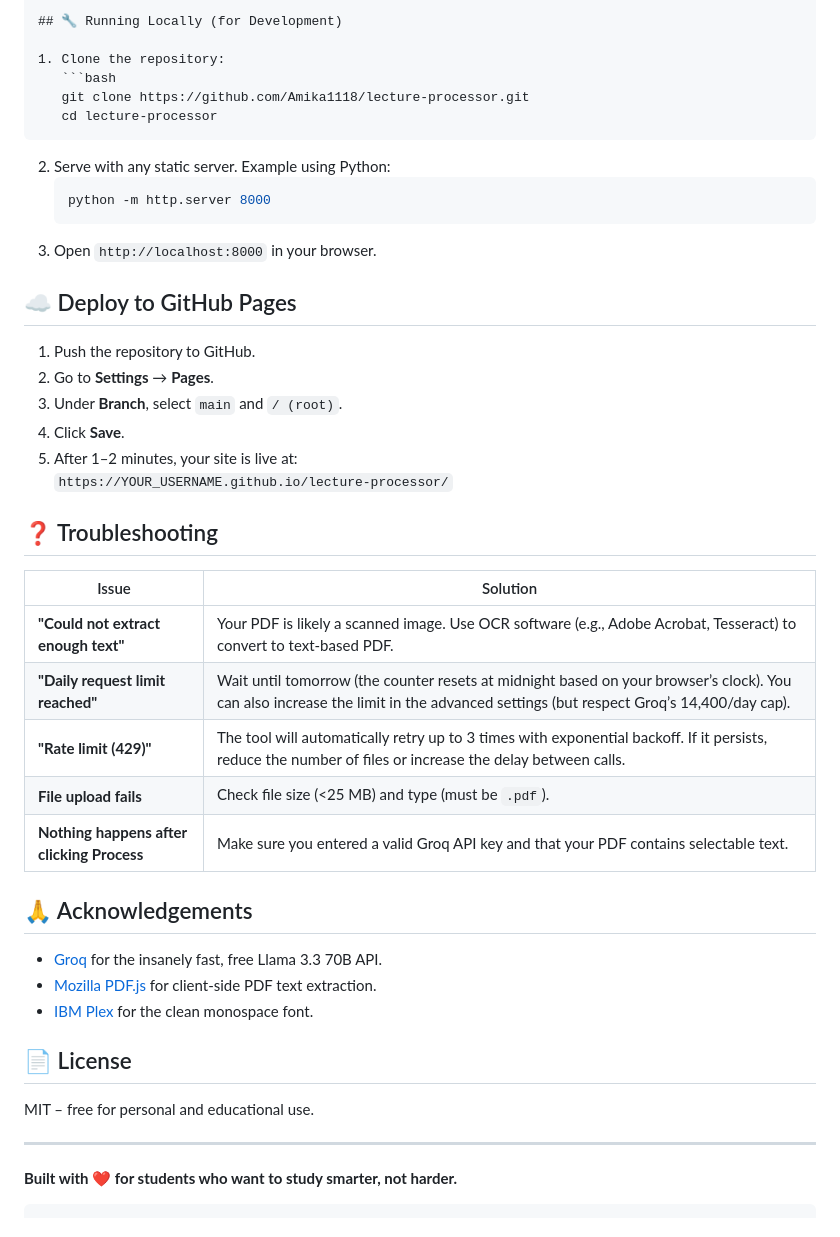
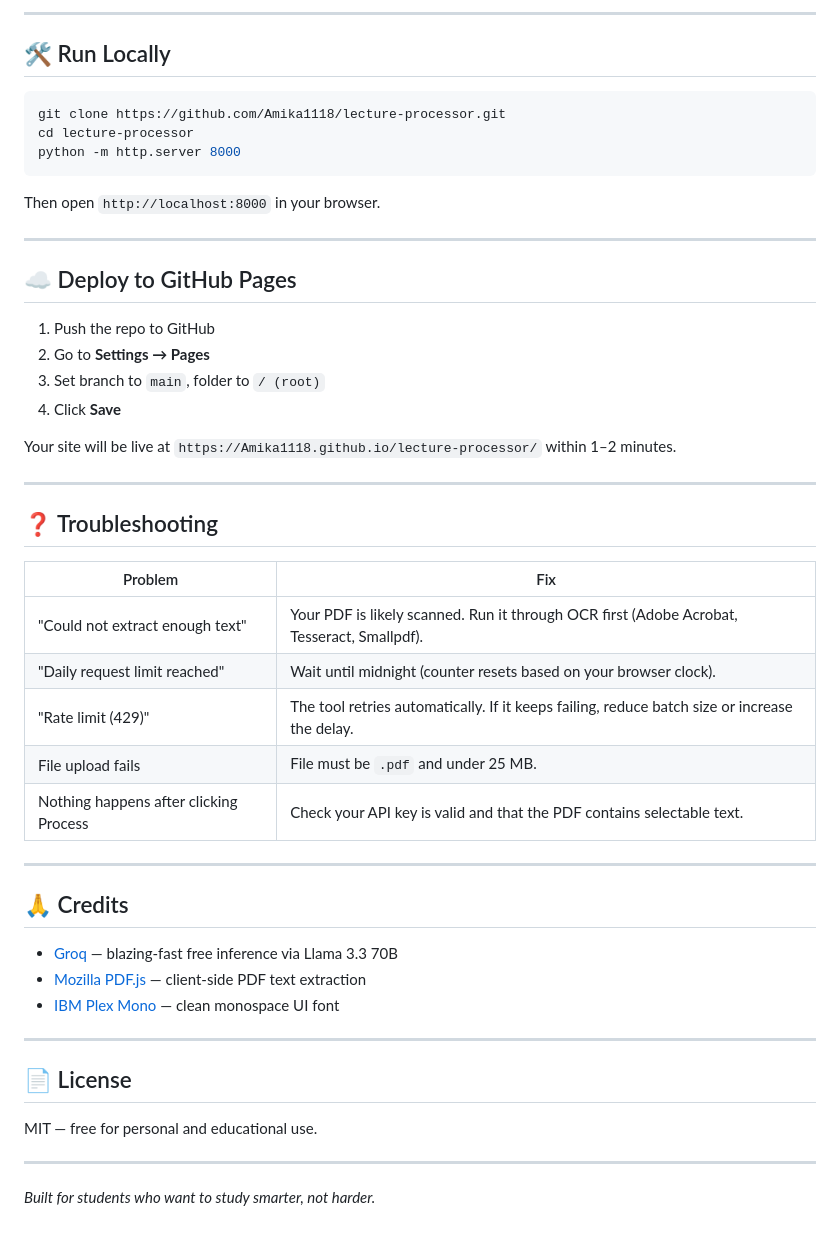
Before and after one commit to Amika1118/lecture-processor, a Markdown page: readme.md, the part around one of its changes. Drawn GitHub-style.

````diff
--- a/readme.md
+++ b/readme.md
@@ -77,48 +84,54 @@ lecture-processor/
 ```
 
-## 🔧 Running Locally (for Development)
+---
 
-1. Clone the repository:
-   ```bash
-   git clone https://github.com/Amika1118/lecture-processor.git
-   cd lecture-processor
-   ```
-2. Serve with any static server. Example using Python:
-   ```bash
-   python -m http.server 8000
-   ```
-3. Open `http://localhost:8000` in your browser.
+## 🛠️ Run Locally
+
+```bash
+git clone https://github.com/Amika1118/lecture-processor.git
+cd lecture-processor
+python -m http.server 8000
+```
+
+Then open `http://localhost:8000` in your browser.
+
+---
 
 ## ☁️ Deploy to GitHub Pages
 
-1. Push the repository to GitHub.
-2. Go to **Settings** → **Pages**.
-3. Under **Branch**, select `main` and `/ (root)`.
-4. Click **Save**.
-5. After 1–2 minutes, your site is live at:
-   `https://YOUR_USERNAME.github.io/lecture-processor/`
+1. Push the repo to GitHub
+2. Go to **Settings → Pages**
+3. Set branch to `main`, folder to `/ (root)`
+4. Click **Save**
+
+Your site will be live at `https://Amika1118.github.io/lecture-processor/` within 1–2 minutes.
+
+---
 
 ## ❓ Troubleshooting
 
-| Issue | Solution |
-|-------|----------|
-| **"Could not extract enough text"** | Your PDF is likely a scanned image. Use OCR software (e.g., Adobe Acrobat, Tesseract) to convert to text‑based PDF. |
-| **"Daily request limit reached"** | Wait until tomorrow (the counter resets at midnight based on your browser’s clock). You can also increase the limit in the advanced settings (but respect Groq’s 14,400/day cap). |
-| **"Rate limit (429)"** | The tool will automatically retry up to 3 times with exponential backoff. If it persists, reduce the number of files or increase the delay between calls. |
-| **File upload fails** | Check file size (<25 MB) and type (must be `.pdf`). |
-| **Nothing happens after clicking Process** | Make sure you entered a valid Groq API key and that your PDF contains selectable text. |
+| Problem | Fix |
+|---|---|
+| "Could not extract enough text" | Your PDF is likely scanned. Run it through OCR first (Adobe Acrobat, Tesseract, Smallpdf). |
+| "Daily request limit reached" | Wait until midnight (counter resets based on your browser clock). |
+| "Rate limit (429)" | The tool retries automatically. If it keeps failing, reduce batch size or increase the delay. |
+| File upload fails | File must be `.pdf` and under 25 MB. |
+| Nothing happens after clicking Process | Check your API key is valid and that the PDF contains selectable text. |
 
-## 🙏 Acknowledgements
+---
 
-- [Groq](https://groq.com) for the insanely fast, free Llama 3.3 70B API.
-- [Mozilla PDF.js](https://mozilla.github.io/pdf.js/) for client‑side PDF text extraction.
-- [IBM Plex](https://fonts.google.com/specimen/IBM+Plex+Mono) for the clean monospace font.
+## 🙏 Credits
+
+- [Groq](https://groq.com) — blazing-fast free inference via Llama 3.3 70B
+- [Mozilla PDF.js](https://mozilla.github.io/pdf.js/) — client-side PDF text extraction
+- [IBM Plex Mono](https://fonts.google.com/specimen/IBM+Plex+Mono) — clean monospace UI font
+
+---
 
 ## 📄 License
 
-MIT – free for personal and educational use.
+MIT — free for personal and educational use.
 
 ---
 
-**Built with ❤️ for students who want to study smarter, not harder.**
-```
+*Built for students who want to study smarter, not harder.*
````
Also changed, not shown: other parts of readme.md (+56 -49 lines).
